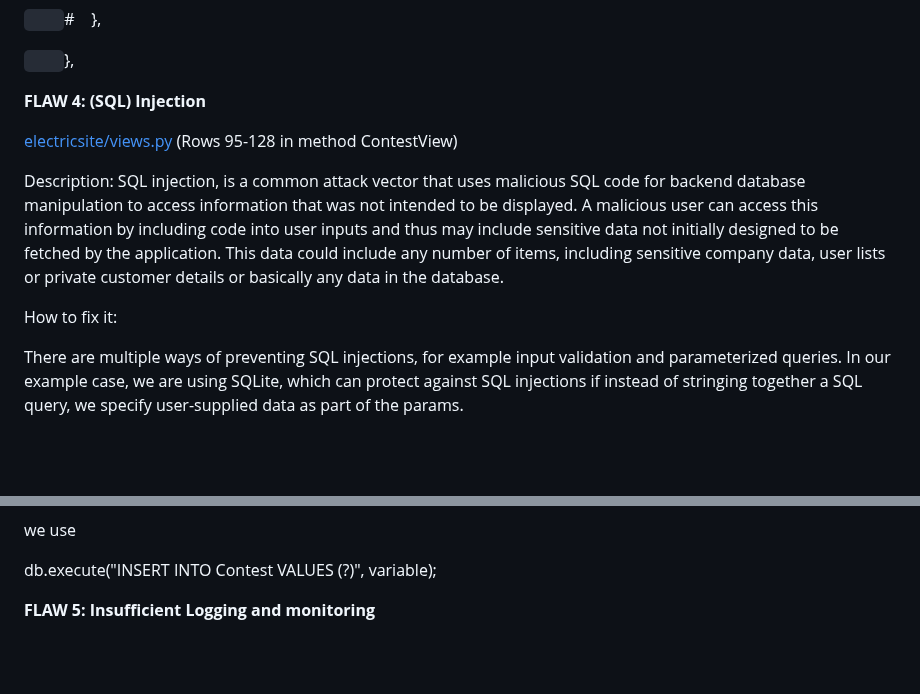
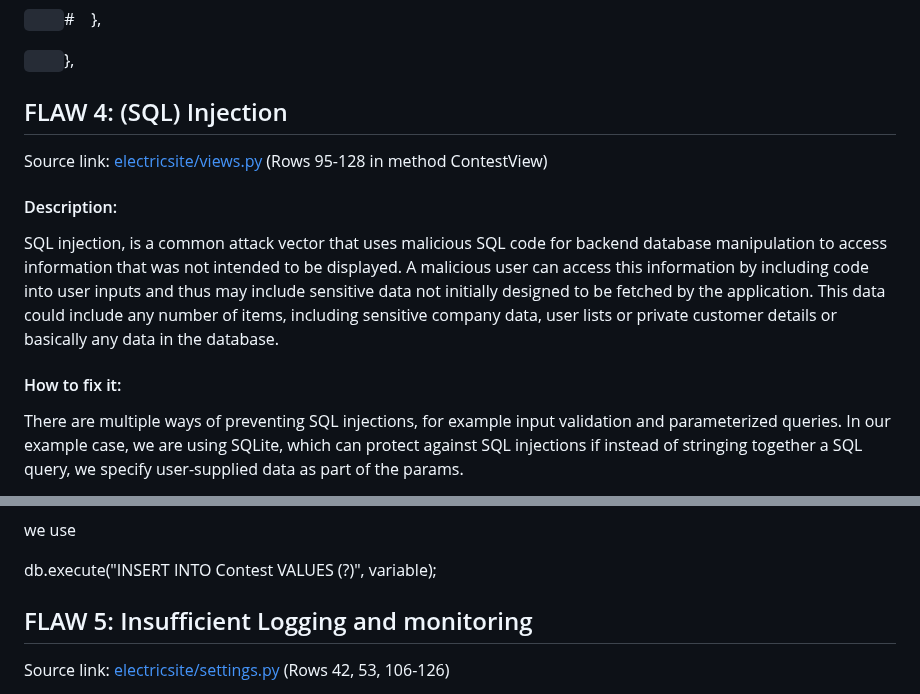
Before and after one commit to melting8snowman/electricsite, a Markdown page: cyber_security_project_I_hn.md, 2 parts joined by grey strips. Rendered like a GitHub page; blank space fills up the shorter version.

```diff
--- a/cyber_security_project_I_hn.md
+++ b/cyber_security_project_I_hn.md
@@ -174,13 +171,14 @@ AUTH\_PASSWORD\_VALIDATORS = [
 
 
 
-**FLAW 4: (SQL) Injection**
-
+## FLAW 4: (SQL) Injection
+Source link:
 [electricsite/views.py](https://github.com/melting8snowman/electricsite/blob/main/polls/views.py#L95-L128) (Rows 95-128 in method ContestView)
 
-Description: SQL injection, is a common attack vector that uses malicious SQL code for backend database manipulation to access information that was not intended to be displayed. A malicious user can access this information by including code into user inputs and thus may include sensitive data not initially designed to be fetched by the application. This data could include any number of items, including sensitive company data, user lists or private customer details or basically any data in the database.
+#### Description:
+SQL injection, is a common attack vector that uses malicious SQL code for backend database manipulation to access information that was not intended to be displayed. A malicious user can access this information by including code into user inputs and thus may include sensitive data not initially designed to be fetched by the application. This data could include any number of items, including sensitive company data, user lists or private customer details or basically any data in the database.
 
-How to fix it:
+#### How to fix it:
 
 There are multiple ways of preventing SQL injections, for example input validation and parameterized queries. In our example case, we are using SQLite, which can protect against SQL injections if instead of stringing together a SQL query, we specify user-supplied data as part of the params.
 
@@ -195,5 +193,7 @@ we use
 db.execute("INSERT INTO Contest VALUES (?)", variable);
 
 
-**FLAW 5: Insufficient Logging and monitoring**
+## FLAW 5: Insufficient Logging and monitoring
+Source link:
+[electricsite/settings.py](https://github.com/melting8snowman/electricsite/blob/main/electricsite/settings.py#L106-L126)  (Rows 42, 53, 106-126)
 
```
Also changed, not shown: other parts of cyber_security_project_I_hn.md (+26 -32 lines).
